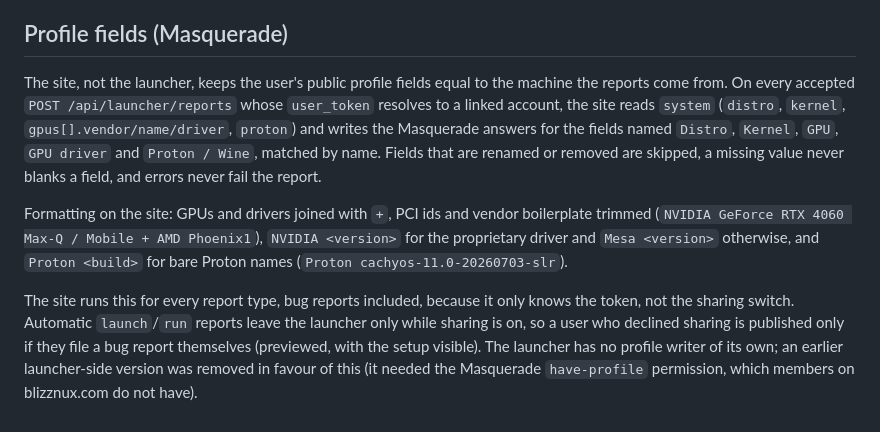
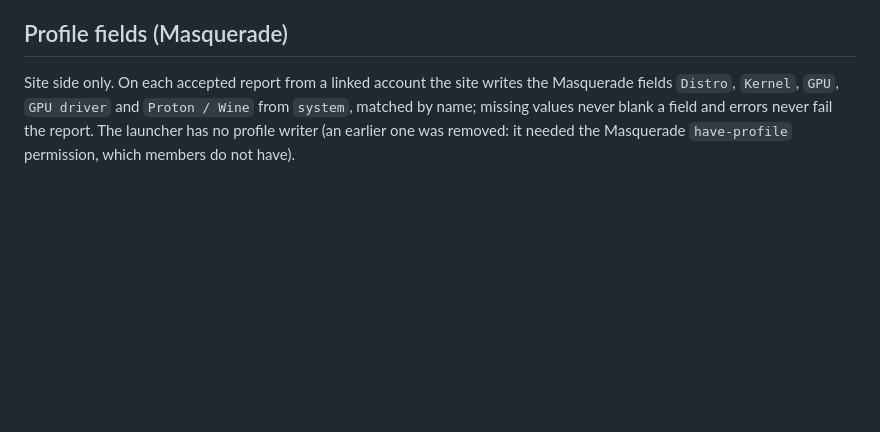
Before and after one commit to BlizzNux/launcher, a Markdown page: REPORTING.md, the part around the change. Drawn GitHub-style; blank space fills up the shorter version.

```diff
--- a/REPORTING.md
+++ b/REPORTING.md
@@ -150,20 +150,8 @@ Per IP: 60 per hour. Body limit 256 KB.
 
 ## Profile fields (Masquerade)
 
-The site, not the launcher, keeps the user's public profile fields equal to the machine the
-reports come from. On every accepted `POST /api/launcher/reports` whose `user_token` resolves to
-a linked account, the site reads `system` (`distro`, `kernel`, `gpus[].vendor/name/driver`,
-`proton`) and writes the Masquerade answers for the fields named `Distro`, `Kernel`, `GPU`,
-`GPU driver` and `Proton / Wine`, matched by name. Fields that are renamed or removed are
-skipped, a missing value never blanks a field, and errors never fail the report.
-
-Formatting on the site: GPUs and drivers joined with ` + `, PCI ids and vendor boilerplate
-trimmed (`NVIDIA GeForce RTX 4060 Max-Q / Mobile + AMD Phoenix1`), `NVIDIA <version>` for the
-proprietary driver and `Mesa <version>` otherwise, and `Proton <build>` for bare Proton names
-(`Proton cachyos-11.0-20260703-slr`).
-
-The site runs this for every report type, bug reports included, because it only knows the
-token, not the sharing switch. Automatic `launch`/`run` reports leave the launcher only while
-sharing is on, so a user who declined sharing is published only if they file a bug report
-themselves (previewed, with the setup visible). The launcher has no profile writer of its own; an earlier launcher-side version was removed in favour of this (it needed the Masquerade
-`have-profile` permission, which members on blizznux.com do not have).
+Site side only. On each accepted report from a linked account the site writes the Masquerade
+fields `Distro`, `Kernel`, `GPU`, `GPU driver` and `Proton / Wine` from `system`, matched by
+name; missing values never blank a field and errors never fail the report. The launcher has no
+profile writer (an earlier one was removed: it needed the Masquerade `have-profile` permission,
+which members do not have).
```
Also changed, not shown: README.md (+5 -18 lines).
